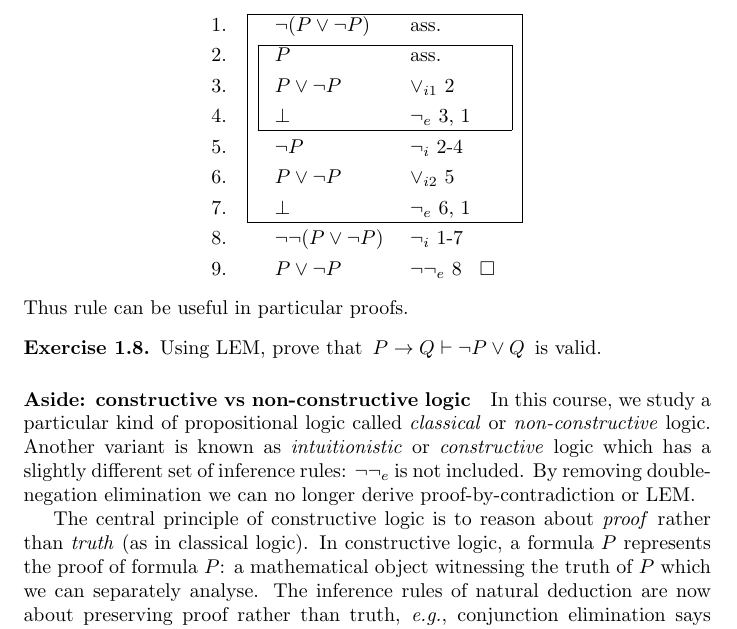
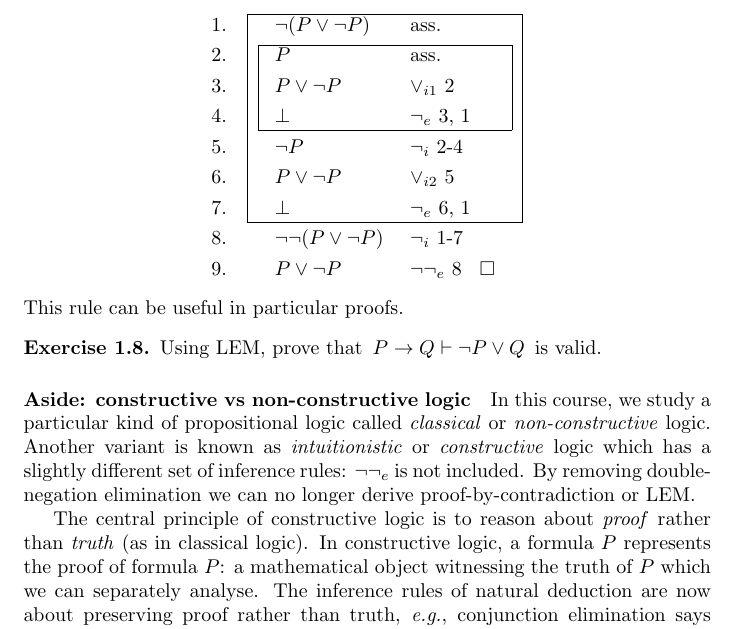
Before and after one commit to dorchard/co519-logic, a LaTeX document (partA-notes.tex): part of page 12 of 15, cut so that both start at the same text. Compiled offline with pdfLaTeX.

Commit message:
Fix typo

```diff
--- a/partA-notes.tex
+++ b/partA-notes.tex
@@ -855,7 +855,7 @@ is its derivation:
 P \vee \neg P & $\neg\neg_e$ 8 $\;\;\Box$
 \end{logicproof}
 %
-Thus rule can be useful in particular proofs.
+This rule can be useful in particular proofs.
 
 \begin{restatable}{exc}{lemp}
 Using LEM, prove that $\,P \rightarrow Q \vdash \neg P \vee Q\,$ is valid.
```
